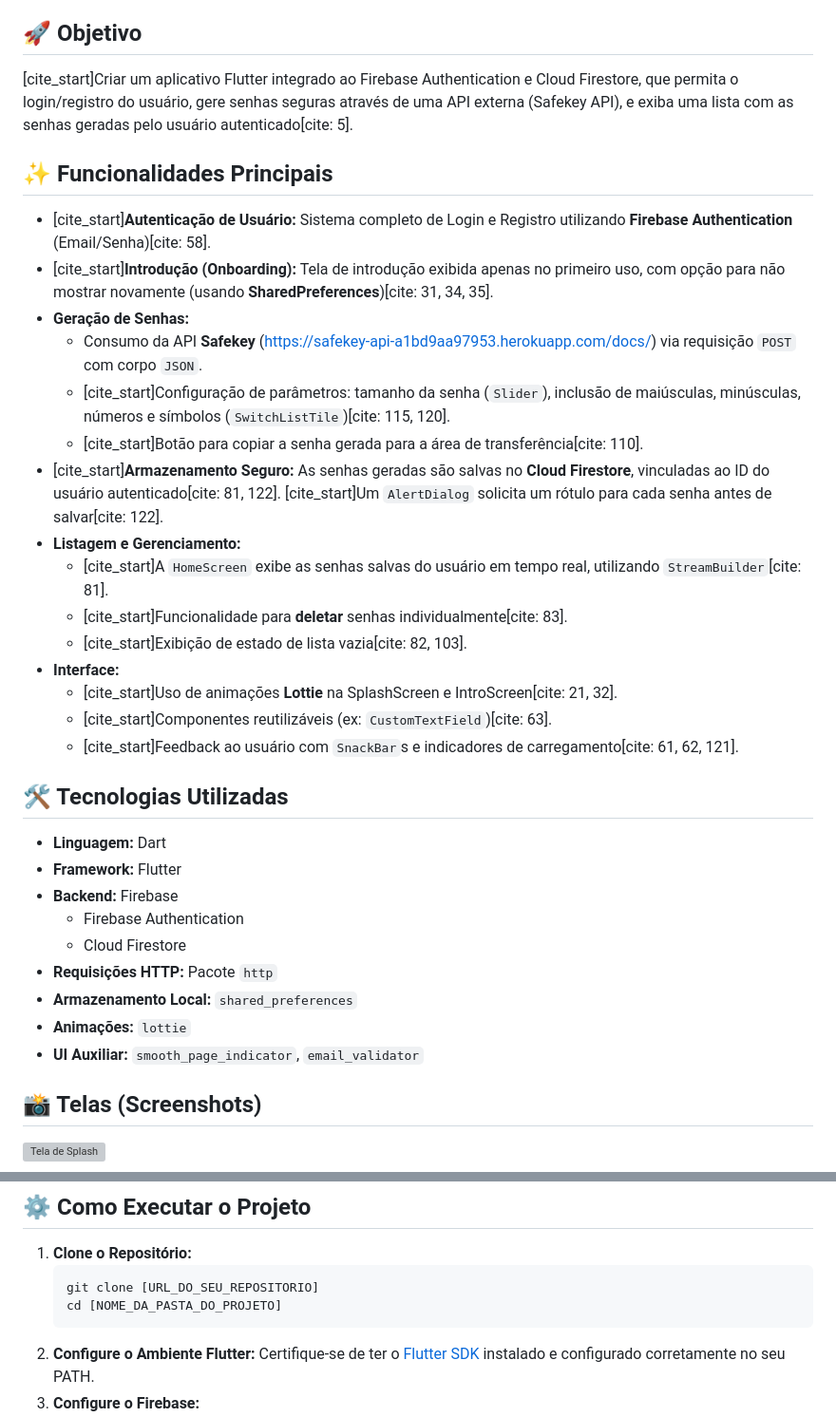
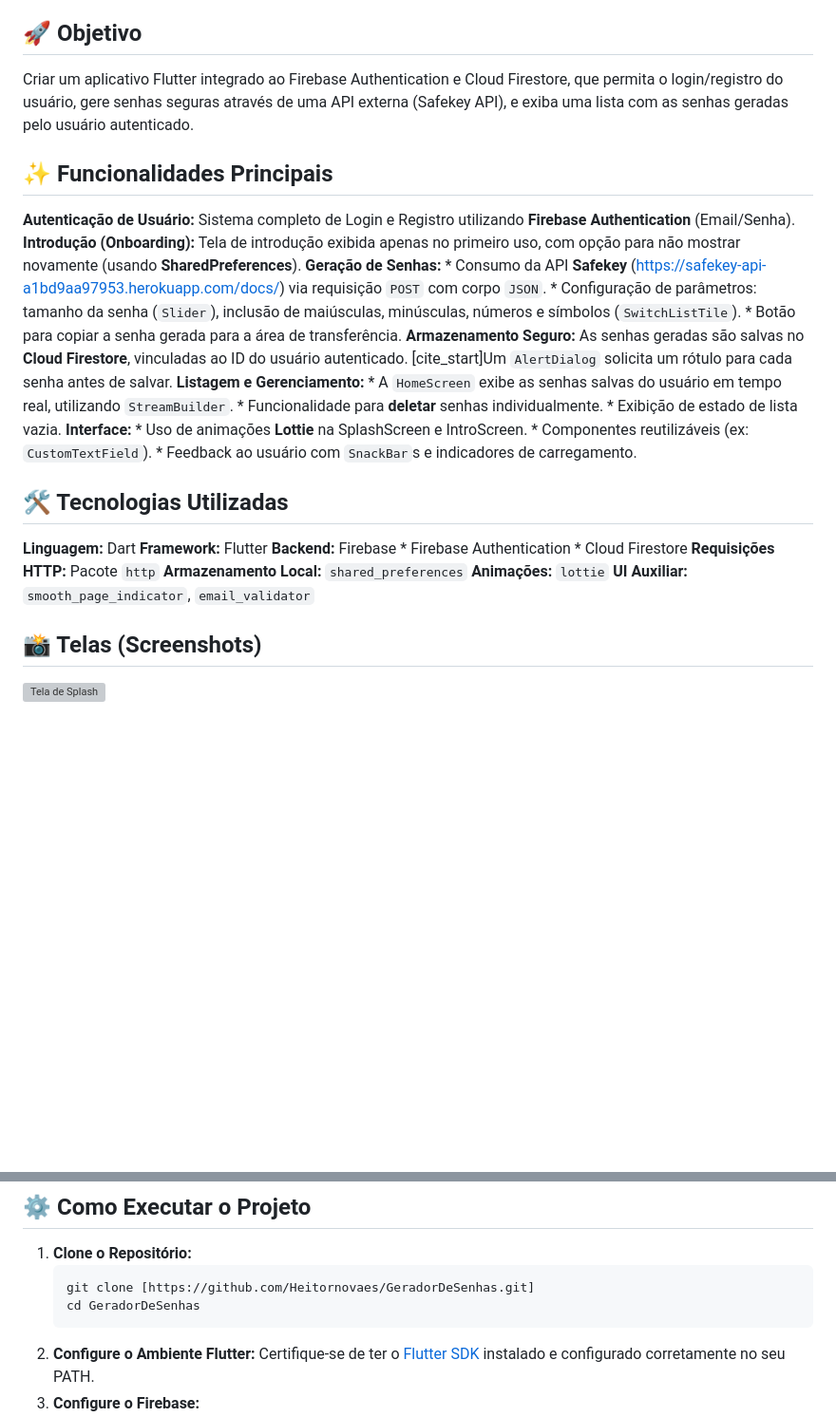
Before and after one commit to Heitornovaes/GeradorDeSenhas, a Markdown page: README.md, 2 parts joined by grey strips. Shown at 95% size. Rendered like a GitHub page; blank space fills up the shorter version; grey boxes are pictures that could not be loaded.

Commit message:
Finaliza README.md (remove citações, ajusta cd)

````diff
--- a/README.md
+++ b/README.md
@@ -4,37 +4,37 @@ Aplicativo móvel desenvolvido em Flutter como exercício prático, com o objeti
 
 ## 🚀 Objetivo
 
-[cite_start]Criar um aplicativo Flutter integrado ao Firebase Authentication e Cloud Firestore, que permita o login/registro do usuário, gere senhas seguras através de uma API externa (Safekey API), e exiba uma lista com as senhas geradas pelo usuário autenticado[cite: 5].
+Criar um aplicativo Flutter integrado ao Firebase Authentication e Cloud Firestore, que permita o login/registro do usuário, gere senhas seguras através de uma API externa (Safekey API), e exiba uma lista com as senhas geradas pelo usuário autenticado.
 
 ## ✨ Funcionalidades Principais
 
-* [cite_start]**Autenticação de Usuário:** Sistema completo de Login e Registro utilizando **Firebase Authentication** (Email/Senha)[cite: 58].
-* [cite_start]**Introdução (Onboarding):** Tela de introdução exibida apenas no primeiro uso, com opção para não mostrar novamente (usando **SharedPreferences**)[cite: 31, 34, 35].
-* **Geração de Senhas:**
+**Autenticação de Usuário:** Sistema completo de Login e Registro utilizando **Firebase Authentication** (Email/Senha).
+**Introdução (Onboarding):** Tela de introdução exibida apenas no primeiro uso, com opção para não mostrar novamente (usando **SharedPreferences**).
+**Geração de Senhas:**
     * Consumo da API **Safekey** ([https://safekey-api-a1bd9aa97953.herokuapp.com/docs/](https://safekey-api-a1bd9aa97953.herokuapp.com/docs/)) via requisição `POST` com corpo `JSON`.
-    * [cite_start]Configuração de parâmetros: tamanho da senha (`Slider`), inclusão de maiúsculas, minúsculas, números e símbolos (`SwitchListTile`)[cite: 115, 120].
-    * [cite_start]Botão para copiar a senha gerada para a área de transferência[cite: 110].
-* [cite_start]**Armazenamento Seguro:** As senhas geradas são salvas no **Cloud Firestore**, vinculadas ao ID do usuário autenticado[cite: 81, 122]. [cite_start]Um `AlertDialog` solicita um rótulo para cada senha antes de salvar[cite: 122].
-* **Listagem e Gerenciamento:**
-    * [cite_start]A `HomeScreen` exibe as senhas salvas do usuário em tempo real, utilizando `StreamBuilder`[cite: 81].
-    * [cite_start]Funcionalidade para **deletar** senhas individualmente[cite: 83].
-    * [cite_start]Exibição de estado de lista vazia[cite: 82, 103].
-* **Interface:**
-    * [cite_start]Uso de animações **Lottie** na SplashScreen e IntroScreen[cite: 21, 32].
-    * [cite_start]Componentes reutilizáveis (ex: `CustomTextField`)[cite: 63].
-    * [cite_start]Feedback ao usuário com `SnackBar`s e indicadores de carregamento[cite: 61, 62, 121].
+    * Configuração de parâmetros: tamanho da senha (`Slider`), inclusão de maiúsculas, minúsculas, números e símbolos (`SwitchListTile`).
+    * Botão para copiar a senha gerada para a área de transferência.
+**Armazenamento Seguro:** As senhas geradas são salvas no **Cloud Firestore**, vinculadas ao ID do usuário autenticado. [cite_start]Um `AlertDialog` solicita um rótulo para cada senha antes de salvar.
+ **Listagem e Gerenciamento:**
+    * A `HomeScreen` exibe as senhas salvas do usuário em tempo real, utilizando `StreamBuilder`.
+    * Funcionalidade para **deletar** senhas individualmente.
+    * Exibição de estado de lista vazia.
+ **Interface:**
+    * Uso de animações **Lottie** na SplashScreen e IntroScreen.
+    * Componentes reutilizáveis (ex: `CustomTextField`).
+    * Feedback ao usuário com `SnackBar`s e indicadores de carregamento.
 
 ## 🛠️ Tecnologias Utilizadas
 
-* **Linguagem:** Dart
-* **Framework:** Flutter
-* **Backend:** Firebase
+ **Linguagem:** Dart
+**Framework:** Flutter
+**Backend:** Firebase
     * Firebase Authentication
     * Cloud Firestore
-* **Requisições HTTP:** Pacote `http`
-* **Armazenamento Local:** `shared_preferences`
-* **Animações:** `lottie`
-* **UI Auxiliar:** `smooth_page_indicator`, `email_validator`
+**Requisições HTTP:** Pacote `http`
+**Armazenamento Local:** `shared_preferences`
+**Animações:** `lottie`
+**UI Auxiliar:** `smooth_page_indicator`, `email_validator`
 
 ## 📸 Telas (Screenshots)
 
@@ -53,8 +53,8 @@ Aplicativo móvel desenvolvido em Flutter como exercício prático, com o objeti
 
 1.  **Clone o Repositório:**
     ```bash
-    git clone [URL_DO_SEU_REPOSITORIO]
-    cd [NOME_DA_PASTA_DO_PROJETO]
+    git clone [https://github.com/Heitornovaes/GeradorDeSenhas.git]
+    cd GeradorDeSenhas
     ```
 2.  **Configure o Ambiente Flutter:** Certifique-se de ter o [Flutter SDK](https://flutter.dev/docs/get-started/install) instalado e configurado corretamente no seu PATH.
 3.  **Configure o Firebase:**
````
